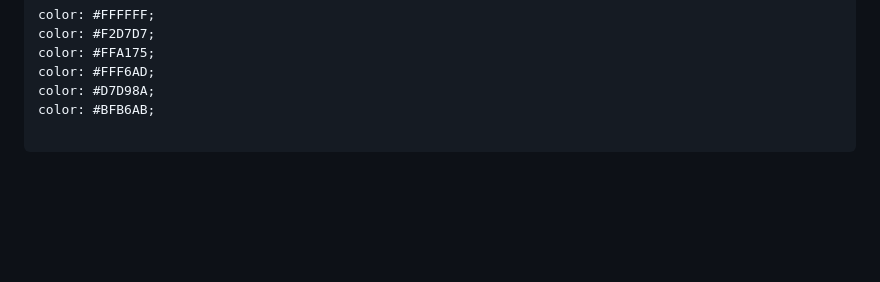
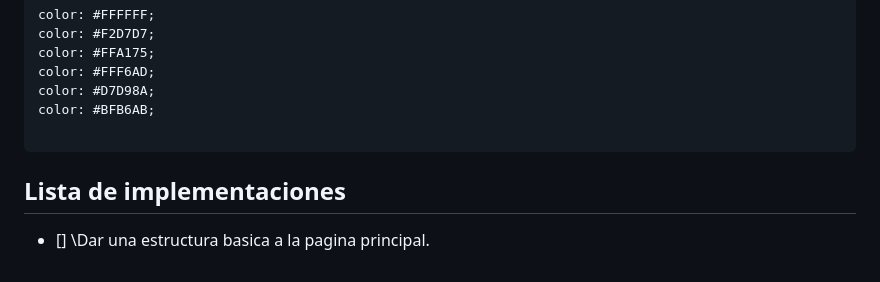
Before and after one commit to ftt0003/Dekor, a Markdown page: README.md, the part around the change. GitHub-like rendering; blank space fills up the shorter version.

````diff
--- a/README.md
+++ b/README.md
@@ -75,3 +75,5 @@ color: #D7D98A;
 color: #BFB6AB;
 
 ```
+## Lista de implementaciones
+- [] \Dar una estructura basica a la pagina principal.
````
